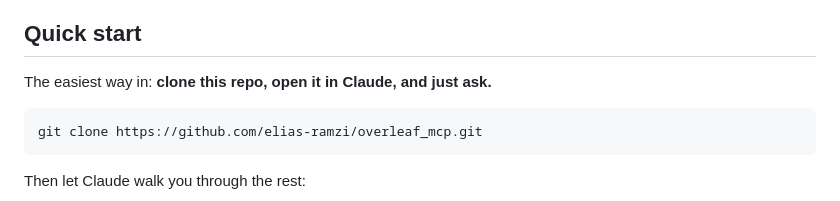
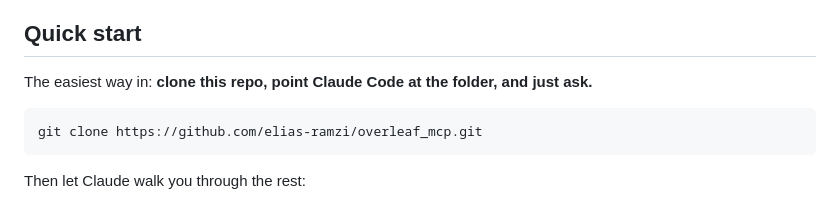
Before and after one commit to elias-ramzi/WebLatexMCP, a Markdown page: README.md, the part around one of its changes. Rendered like a GitHub page.

Commit message:
small modif of the readme

````diff
--- a/README.md
+++ b/README.md
@@ -35,7 +35,7 @@ commit → push you review first. Works with **Claude Desktop** and **Claude Cod
 
 ## Quick start
 
-The easiest way in: **clone this repo, open it in Claude, and just ask.**
+The easiest way in: **clone this repo, point Claude Code at the folder, and just ask.**
 
 ```bash
 git clone https://github.com/elias-ramzi/overleaf_mcp.git
````
Also changed, not shown: other parts of README.md (+1 -1 lines).
